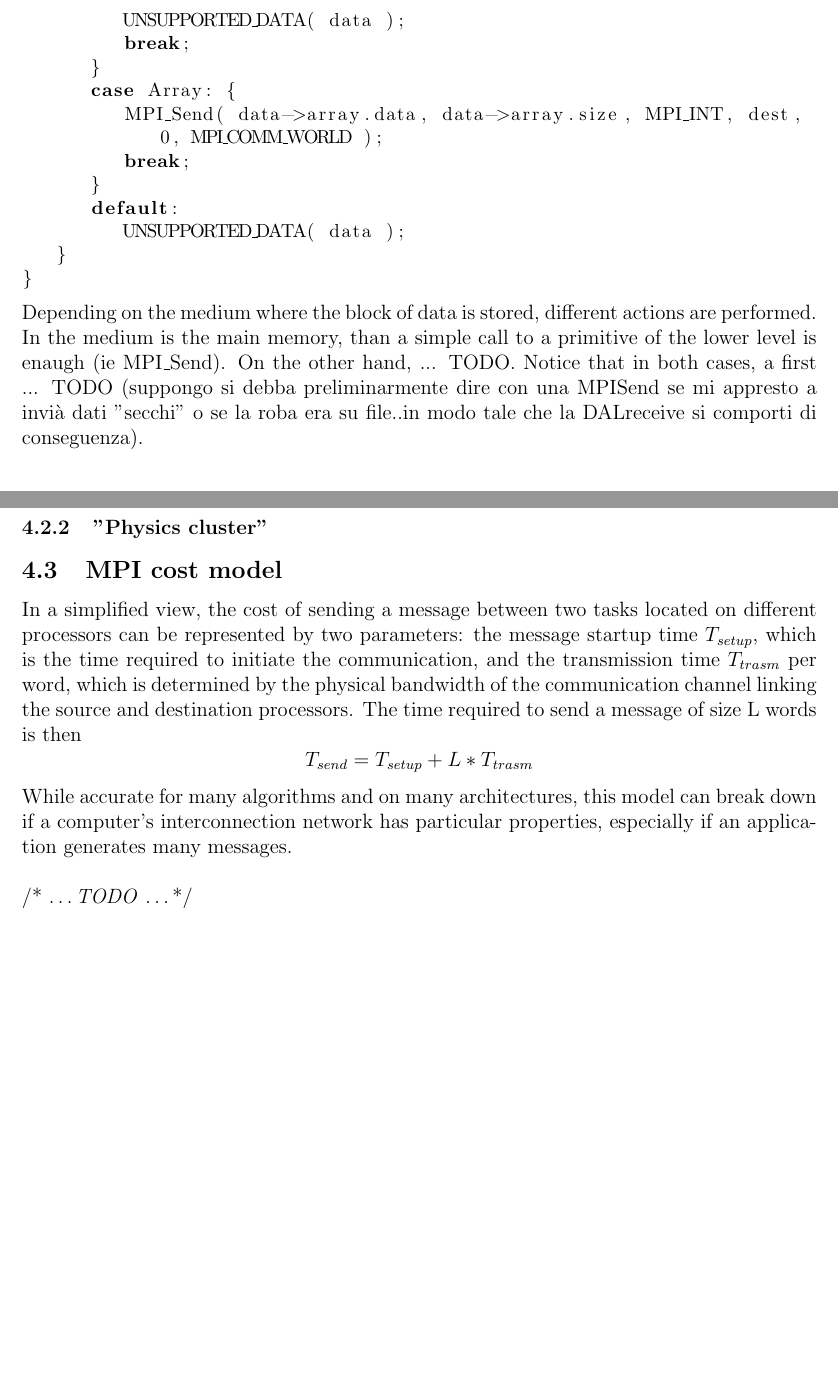
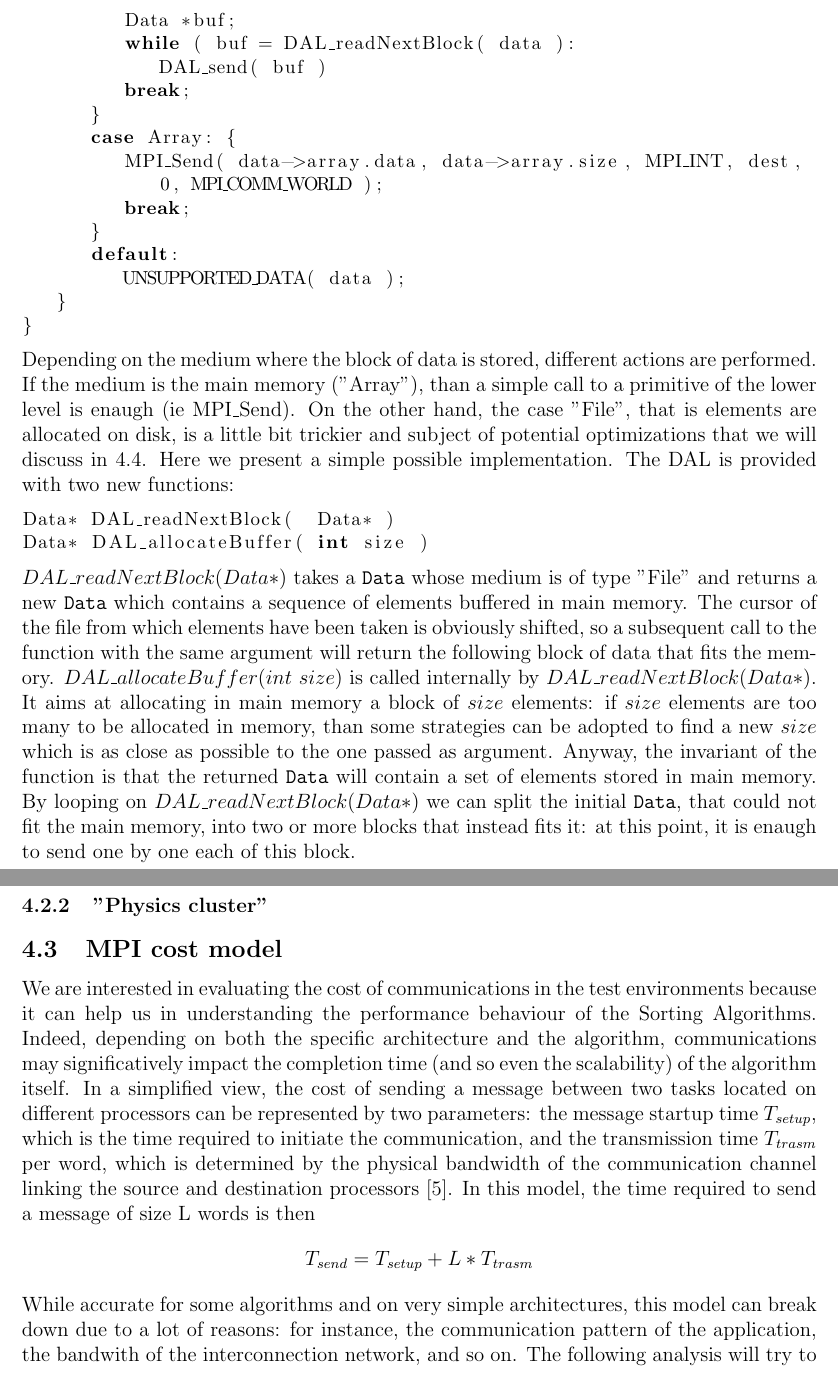
Before and after one commit to peoro/Parasort, a LaTeX document (report/Relazione.tex, which reads report/data.tex, report/test_env.tex): two parts of pages 19 and 20 of 26 before the commit and two parts of pages 20 and 21 of 28 after it, joined at a grey line, cut at the place of the change, the shorter picture padded with empty space. Compiled offline with pdfLaTeX.

Commit message:
updated data by describing send. updated the chapter on performance evaluation previously written by nicola (mpi cost model )

```diff
--- a/report/data.tex
+++ b/report/data.tex
@@ -65,7 +65,9 @@ void DAL_send( ..., Data *data, int dest )
 {
 	switch( data->medium ) {
 		case File: {
-			UNSUPPORTED_DATA( data );
+			Data *buf;
+			while ( buf = DAL_readNextBlock( data ):
+				DAL_send( buf )
 			break;
 		}
 		case Array: {
@@ -77,12 +79,10 @@ void DAL_send( ..., Data *data, int dest )
 	}
 }
 \end{lstlisting}
-Depending on the medium where the block of data is stored, different actions are performed. In the medium is the main memory, than a simple call to a primitive of the lower level is enaugh (ie MPI$\_$Send). On the other hand, ... TODO. Notice that in both cases, a first ... TODO (suppongo si debba preliminarmente dire con una MPISend se mi appresto a invià dati ''secchi'' o se la roba era su file..in modo tale che la DALreceive si comporti di conseguenza).
-%\subsubsection*{TODO}
-%Di che altro c'e' da parlare?
-%\begin{itemize}
-%	\item{Come funziona piu' nel dettaglio il framework e/o gli algoritmi tenendo conto del data?}
-%	\item{Come sono implementati (in via generale/con quale logica -- e/o anche nello specifico) gli algoritmi al livello data?}
-%	\item{Il fatto che abbiamo dovuto astrarre MPI?}
-%	\item{DOBBIAMO far capire che sta cosa non e' banale, che c'e' costata sangue! non sono riuscito ad essere meno mite di quant'ho scritto...}
-%\end{itemize}
+Depending on the medium where the block of data is stored, different actions are performed. If the medium is the main memory (''Array''), than a simple call to a primitive of the lower level is enaugh (ie MPI$\_$Send). On the other hand, the case ''File'', that is elements are allocated on disk, is a little bit trickier and subject of potential optimizations that we will discuss in~\ref{conclusion}. Here we present a simple possible implementation. The DAL is provided with two new functions:
+\begin{lstlisting}
+Data* DAL_readNextBlock(  Data* )
+Data* DAL_allocateBuffer( int size )
+\end{lstlisting}
+$DAL\_readNextBlock( Data* )$ takes a \texttt{Data} whose medium is of type ''File'' and returns a new \texttt{Data} which contains a sequence of elements buffered in main memory. The cursor of the file from which elements have been taken is obviously shifted, so a subsequent call to the function with the same argument will return the following block of data that fits the memory. $DAL\_allocateBuffer( int\ size )$ is called internally by $DAL\_readNextBlock( Data* )$. It aims at allocating in main memory a block of $size$ elements: if $size$ elements are too many to be allocated in memory, than some strategies can be adopted to find a new $size$ which is as close as possible to the one passed as argument. Anyway, the invariant of the function is that the returned \texttt{Data} will contain a set of elements stored in main memory.
+By looping on $DAL\_readNextBlock( Data* )$ we can split the initial \texttt{Data}, that could not fit the main memory, into two or more blocks that instead fits it: at this point, it is enaugh to send one by one each of this block.
--- a/report/test_env.tex
+++ b/report/test_env.tex
@@ -16,14 +16,12 @@ We used the latter technique to measure the performance of MPI on our test envir
 \subsubsection{''Physics cluster''}
 
 \subsection{MPI cost model}
-In a simplified view, the cost of sending a message between two tasks located on different processors can be represented by two parameters: the message startup time $T_{setup}$, which is the time required to initiate the communication, and the transmission time $T_{trasm}$ per word, which is determined by the physical bandwidth of the communication channel linking the source and destination processors. The time required to send a message of size L words is then
+We are interested in evaluating the cost of communications in the test environments because it can help us in understanding the performance behaviour of the Sorting Algorithms. Indeed, depending on both the specific architecture and the algorithm, communications may significatively impact the completion time (and so even the scalability) of the algorithm itself. In a simplified view, the cost of sending a message between two tasks located on different processors can be represented by two parameters: the message startup time $T_{setup}$, which is the time required to initiate the communication, and the transmission time $T_{trasm}$ per word, which is determined by the physical bandwidth of the communication channel linking the source and destination processors~\cite{VANN}. In this model, the time required to send a message of size L words is then
 \[
 T_{send} = T_{setup} + L * T_{trasm}
 \]
-While accurate for many algorithms and on many architectures, this model can break down if a computer's interconnection network has particular properties, especially if an application generates many messages.
-\\ \\
-/* \dots \textit{TODO} \dots */
-\\ \\
+While accurate for some algorithms and on very simple architectures, this model can break down due to a lot of reasons: for instance, the communication pattern of the application, the bandwith of the interconnection network, and so on. The following analysis will try to estimate the cost of communications on our test architectures by varying the size of the messages and by changing the communication pattern (we will perform the so called ''bisection test'', whichin there are two sets of processes, with same cardinality, that exchange messages each other).
+
 In order to benchmark the performance of the two environments, we decided to use the \textit{Perftest} benchmark suite.
 
 The perftest-package is provided along with the MPI-implementation MPICH, although it can be used in combination with any MPI-implementation. The package contains a few tools to measure the performance of a message passing environment. The two major programs are \textit{mpptest} for measuring point-to-point communication and \textit{goptest} for measuring collective communication. In addition to the classic ping-pong test, mpptest can measure performance with many participating processes (exposing contention and scalability problems) and can adaptively choose the message sizes in order to isolate sudden changes in performance.
```
Also changed, not shown: report/Relazione.tex (+1 -0 lines), report/futureworks.tex (+6 -0 lines), report/test_env.tex (22 more changed lines).
